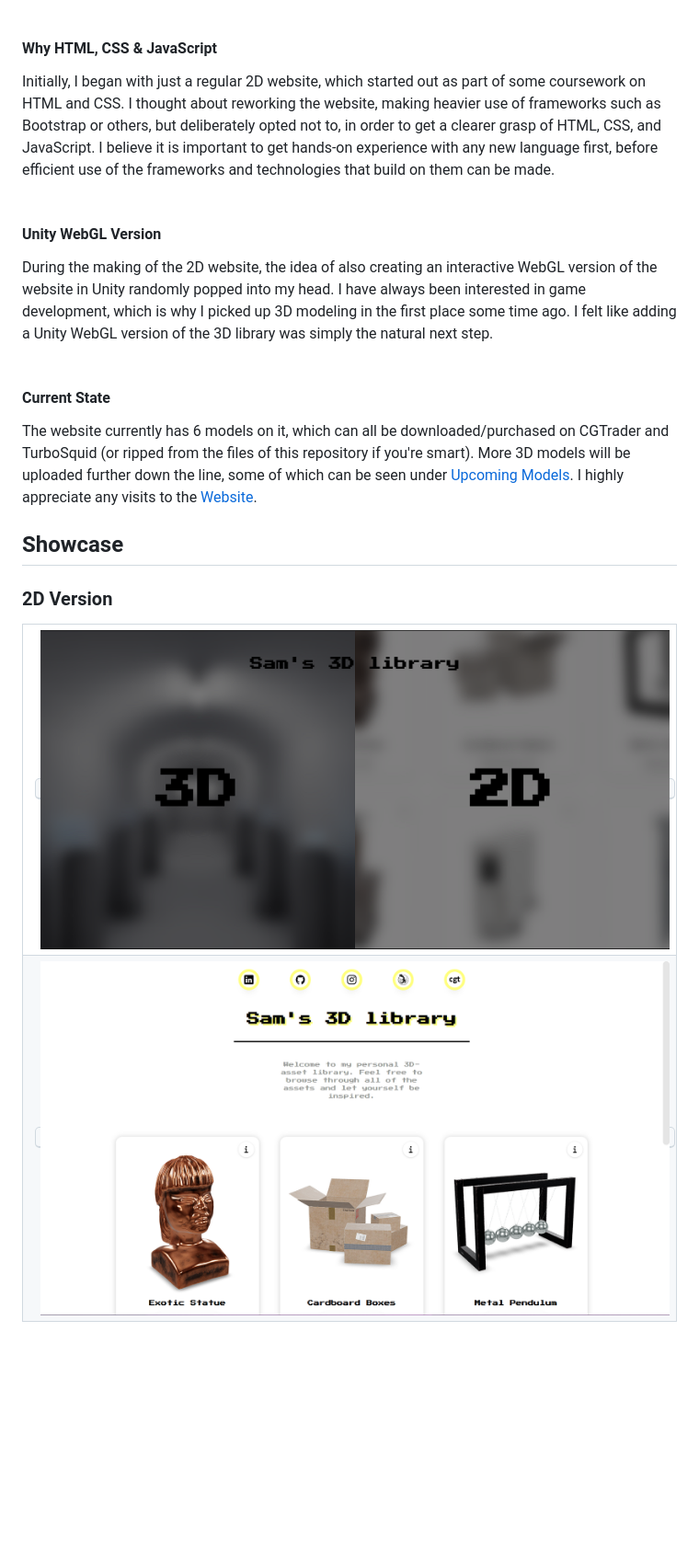
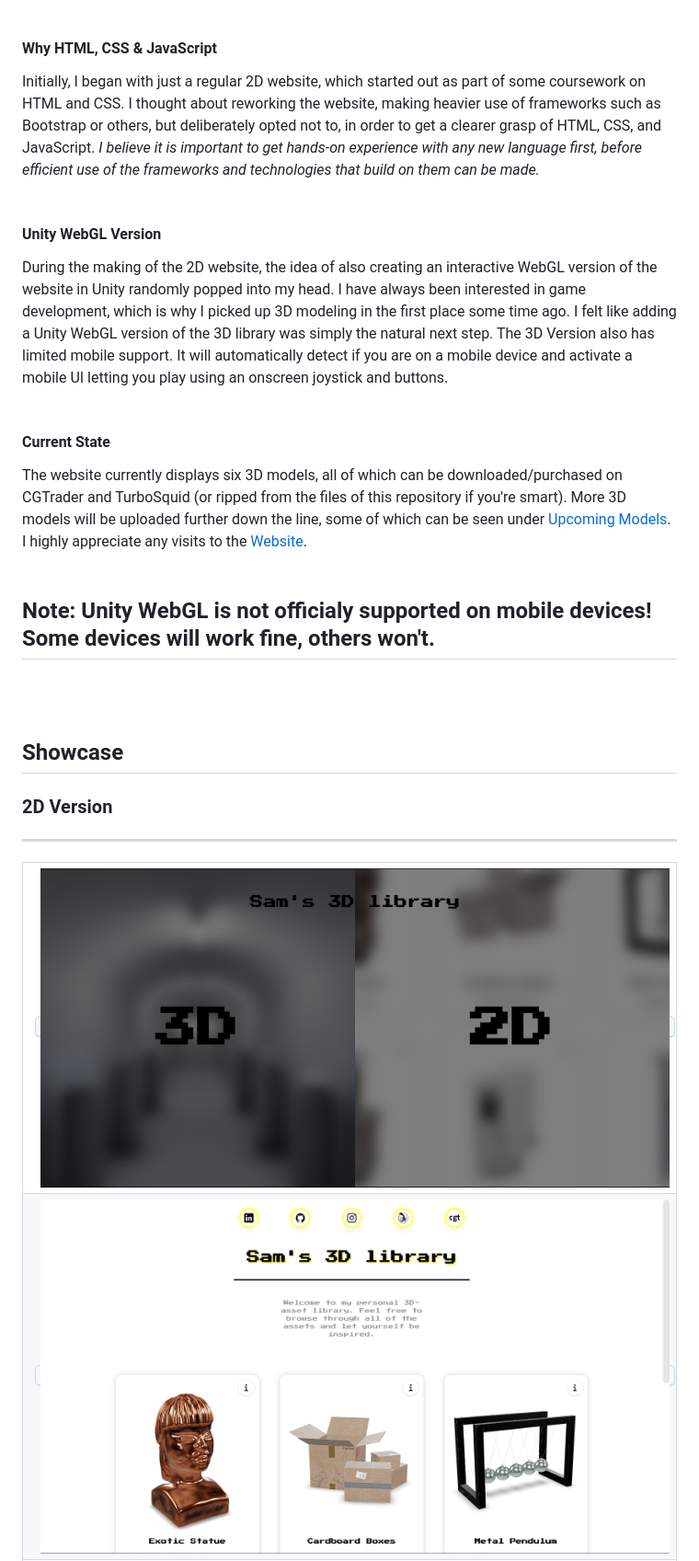
Before and after one commit to abullard1/Sams-3D-Library, a Markdown page: README.md, the part around the change printed below. Shown: that part at 92% size. GitHub-like rendering; blank space fills up the shorter version.

```diff
--- a/README.md
+++ b/README.md
@@ -14,24 +14,38 @@ This project started in summer 2022 after I had finished two projects for univer
 <br>
 <br>
 #### Why HTML, CSS & JavaScript
-Initially, I began with just a regular 2D website, which started out as part of some coursework on HTML and CSS. I thought about reworking the website, making heavier use of frameworks such as Bootstrap or others, but deliberately opted not to, in order to get a clearer grasp of HTML, CSS, and JavaScript. I believe it is important to get hands-on experience with any new language first, before efficient use of the frameworks and technologies that build on them can be made.
+Initially, I began with just a regular 2D website, which started out as part of some coursework on HTML and CSS. I thought about reworking the website, making heavier use of frameworks such as Bootstrap or others, but deliberately opted not to, in order to get a clearer grasp of HTML, CSS, and JavaScript. *I believe it is important to get hands-on experience with any new language first, before efficient use of the frameworks and technologies that build on them can be made.*
 <br>
 <br>
 #### Unity WebGL Version
-During the making of the 2D website, the idea of also creating an interactive WebGL version of the website in Unity randomly popped into my head. I have always been interested in game development, which is why I picked up 3D modeling in the first place some time ago. I felt like adding a Unity WebGL version of the 3D library was simply the natural next step.
+During the making of the 2D website, the idea of also creating an interactive WebGL version of the website in Unity randomly popped into my head. I have always been interested in game development, which is why I picked up 3D modeling in the first place some time ago. I felt like adding a Unity WebGL version of the 3D library was simply the natural next step. The 3D Version also has limited mobile support. It will automatically detect if you are on a mobile device and activate a mobile UI letting you play using an onscreen joystick and buttons.
 <br>
 <br>
 #### Current State
-The website currently has 6 models on it, which can all be downloaded/purchased on CGTrader and TurboSquid (or ripped from the files of this repository if you're smart). More 3D models will be uploaded further down the line, some of which can be seen under [Upcoming Models](#Upcoming-Models). I highly appreciate any visits to the [Website](https://sams3dlibrary.com/).
+The website currently displays six 3D models, all of which can be downloaded/purchased on CGTrader and TurboSquid (or ripped from the files of this repository if you're smart). More 3D models will be uploaded further down the line, some of which can be seen under [Upcoming Models](#Upcoming-Models). I highly appreciate any visits to the [Website](https://sams3dlibrary.com/).
+<br>
+<br>
+## **Note: Unity WebGL is not officialy supported on mobile devices! Some devices will work fine, others won't.** ##
+<br>
+
+<br>
 
 ## Showcase
 ### 2D Version
-
+---
 <table>
   <tr>
-    <td><kbd> <img src="Showcase%20Files/Images/Sams-3D-Library-2D%20Showcase%201.png" width="1000" alt="2D/3D Selection Page" title="2D/3D Selection Page"/> </kbd></td>
+    <td>
+      <kbd>
+        <img src="Showcase%20Files/Images/Sams-3D-Library-2D%20Showcase%201.png" width="1000" alt="2D/3D Selection Page" title="2D/3D Selection Page"/>
+      </kbd>
+    </td>
   </tr>
   <tr>
-    <td><kbd> <img src="Showcase%20Files/Images/Sams-3D-Library-2D%20Showcase%202.png" width="1000" alt="Main Page" title="Main Page"/> </kbd></td>
+    <td>
+      <kbd>
+      <img src="Showcase%20Files/Images/Sams-3D-Library-2D%20Showcase%202.png" width="1000" alt="Main Page" title="Main Page"/>
+      </kbd>
+    </td>
   </tr>
   <tr>
```
Also changed, not shown: other parts of README.md (+79 -6 lines).
